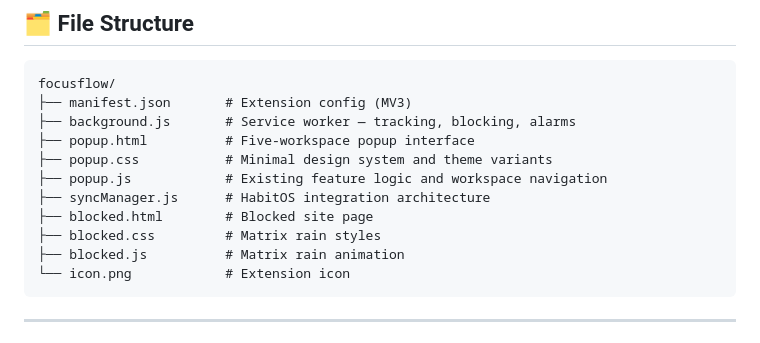
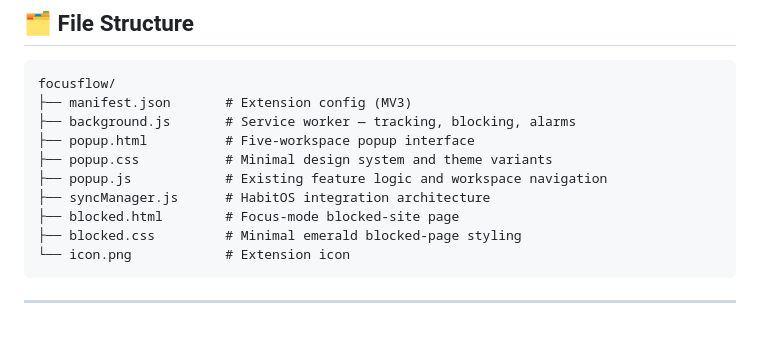
Before and after one commit to cosmiccoder200x-sys/Focusflow, a Markdown page: README.md, the part around one of its changes. Rendered like a GitHub page.

Commit message:
Update blocked-page file documentation

````diff
--- a/README.md
+++ b/README.md
@@ -94,9 +86,8 @@ focusflow/
 ├── popup.css           # Minimal design system and theme variants
 ├── popup.js            # Existing feature logic and workspace navigation
 ├── syncManager.js      # HabitOS integration architecture
-├── blocked.html        # Blocked site page
-├── blocked.css         # Matrix rain styles
-├── blocked.js          # Matrix rain animation
+├── blocked.html        # Focus-mode blocked-site page
+├── blocked.css         # Minimal emerald blocked-page styling
 └── icon.png            # Extension icon
 ```
 
````
Also changed, not shown: other parts of README.md (+0 -8 lines).
